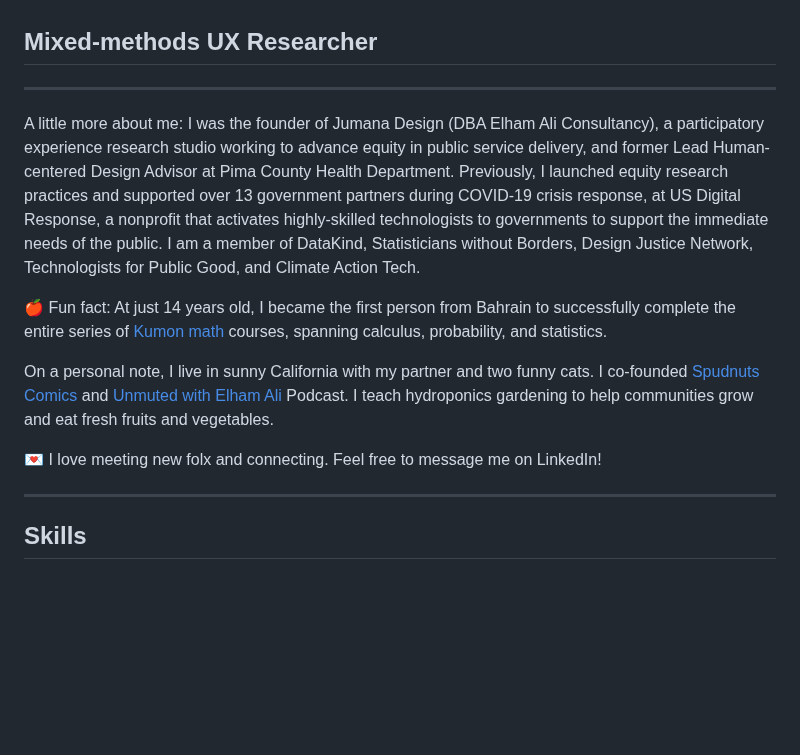
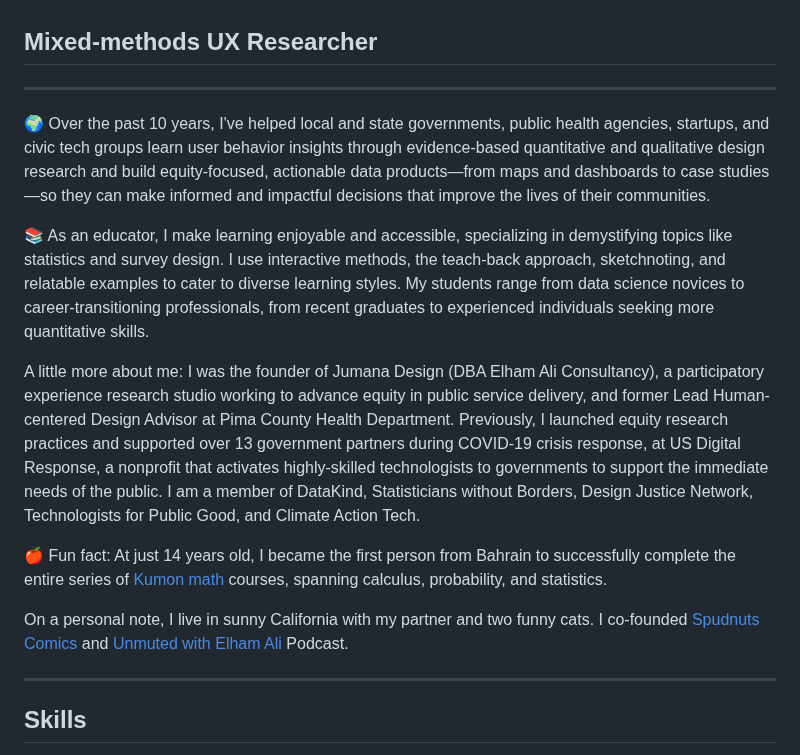
Before and after one commit to Elhamyali/elhamyali.github.io, a Markdown page: README.md, the part around the change. GitHub-like rendering; blank space fills up the shorter version.

```diff
--- a/README.md
+++ b/README.md
@@ -1,14 +1,16 @@
 ## Mixed-methods UX Researcher
 
 ---
+
+🌍 Over the past 10 years, I've helped local and state governments, public health agencies, startups, and civic tech groups learn user behavior insights through evidence-based quantitative and qualitative design research and build equity-focused, actionable data products—from maps and dashboards to case studies—so they can make informed and impactful decisions that improve the lives of their communities.
+
+📚 As an educator, I make learning enjoyable and accessible, specializing in demystifying topics like statistics and survey design. I use interactive methods, the teach-back approach, sketchnoting, and relatable examples to cater to diverse learning styles. My students range from data science novices to career-transitioning professionals, from recent graduates to experienced individuals seeking more quantitative skills.
 
 A little more about me: I was the founder of Jumana Design (DBA Elham Ali Consultancy), a participatory experience research studio working to advance equity in public service delivery, and former Lead Human-centered Design Advisor at Pima County Health Department. Previously, I launched equity research practices and supported over 13 government partners during COVID-19 crisis response, at US Digital Response, a nonprofit that activates highly-skilled technologists to governments to support the immediate needs of the public. I am a member of DataKind, Statisticians without Borders, Design Justice Network, Technologists for Public Good, and Climate Action Tech.
 
 🍎 Fun fact: At just 14 years old, I became the first person from Bahrain to successfully complete the entire series of [Kumon math](https://www.kumon.com/about-kumon/kumon-method) courses, spanning calculus, probability, and statistics.
 
-On a personal note, I live in sunny California with my partner and two funny cats. I co-founded [Spudnuts Comics](https://www.instagram.com/spudnutscomics/?hl=en) and [Unmuted with Elham Ali](https://open.spotify.com/show/3t0HajfVLLDYV7AeqF9oAr) Podcast. I teach hydroponics gardening to help communities grow and eat fresh fruits and vegetables.
-
-💌 I love meeting new folx and connecting. Feel free to message me on LinkedIn!
+On a personal note, I live in sunny California with my partner and two funny cats. I co-founded [Spudnuts Comics](https://www.instagram.com/spudnutscomics/?hl=en) and [Unmuted with Elham Ali](https://open.spotify.com/show/3t0HajfVLLDYV7AeqF9oAr) Podcast.
 
 ---
 
```
